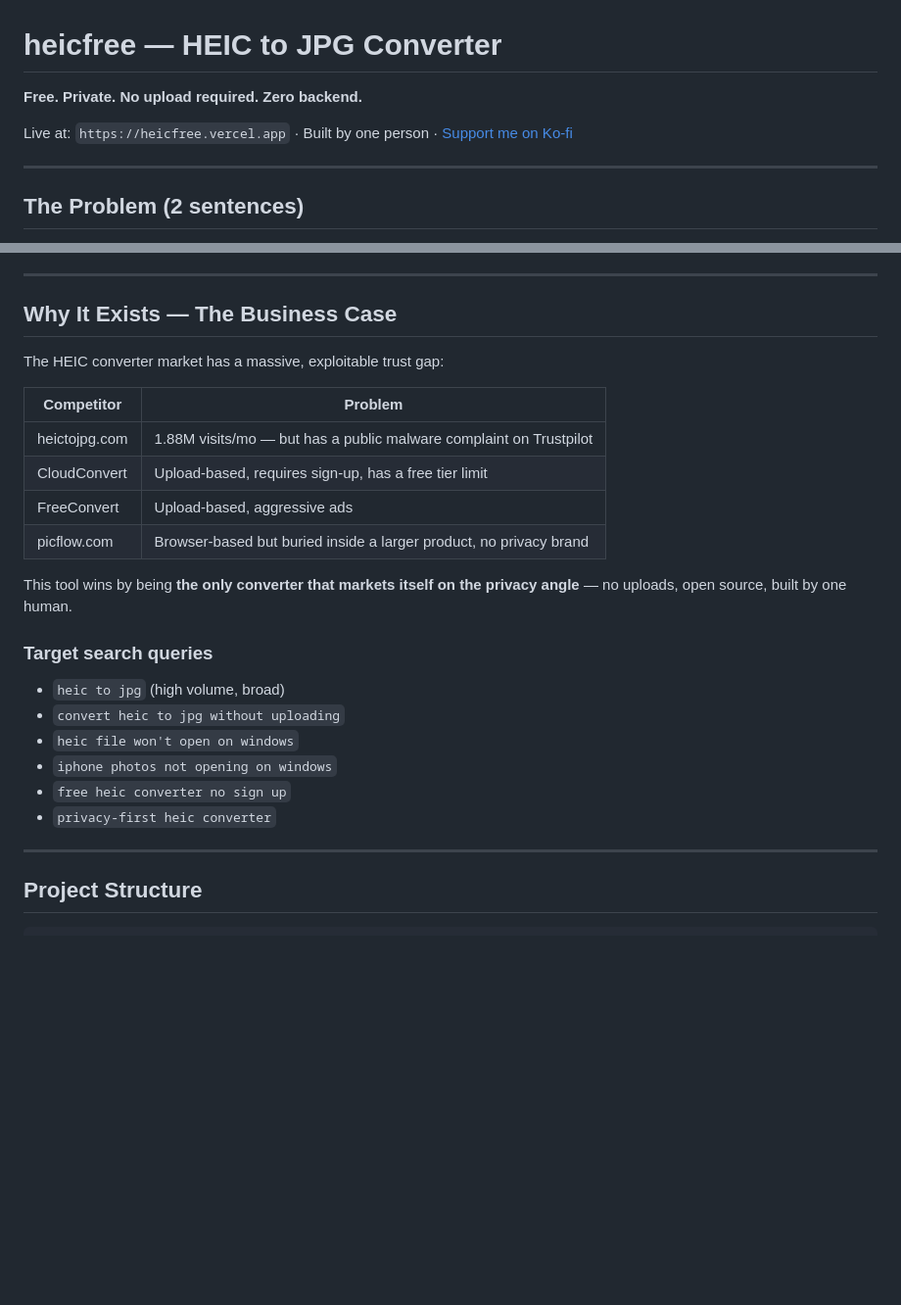
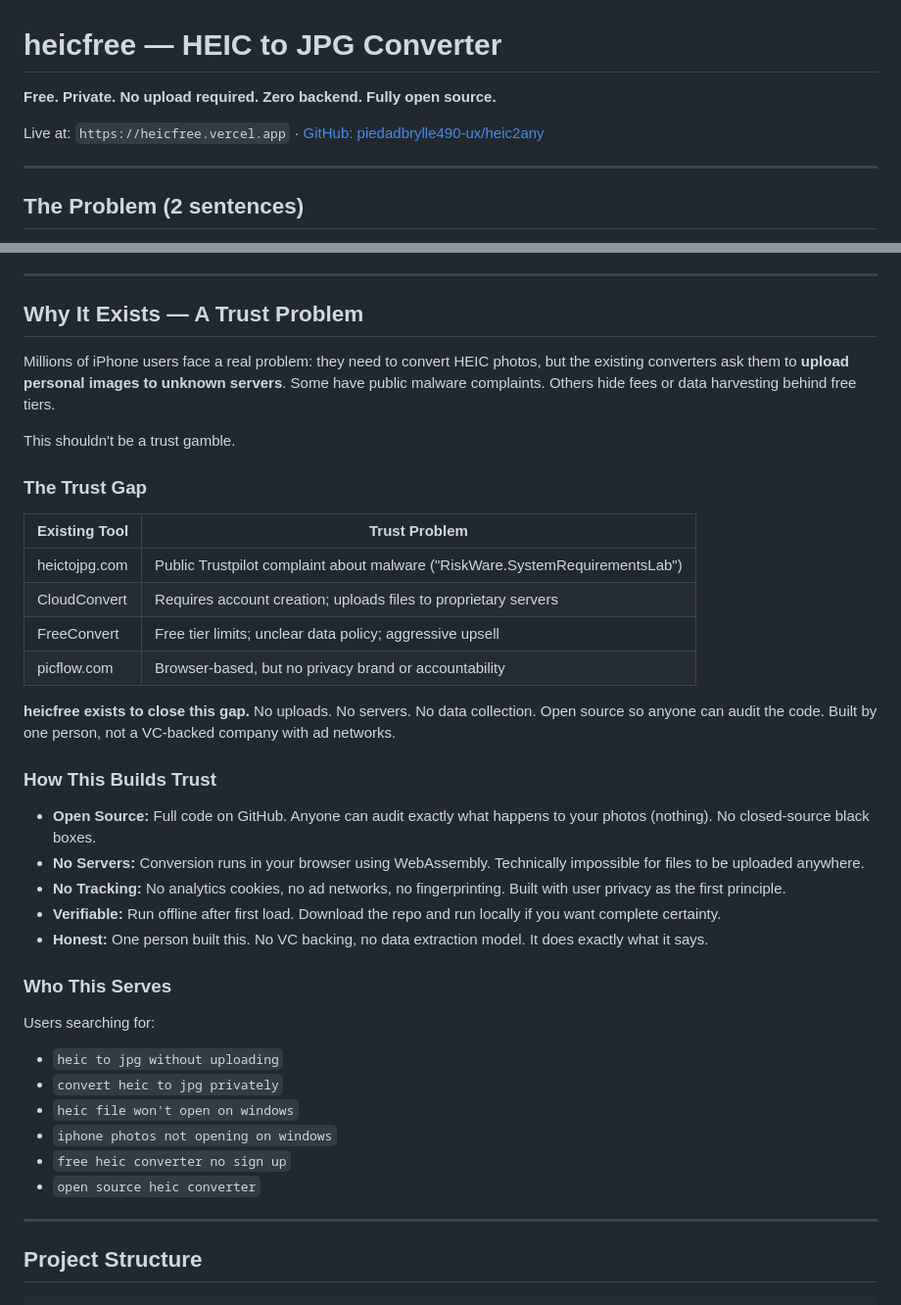
Before and after one commit to piedadbrylle490-ux/heicfree, a Markdown page: README.md, 2 parts joined by grey strips. Shown at 98% size. Rendered like a GitHub page; blank space fills up the shorter version.

Commit message:
refactor: reframe README to emphasize trust over monetization - focus on open source, privacy, and transparency for GitHub users

```diff
--- a/README.md
+++ b/README.md
@@ -1,8 +1,8 @@
 # heicfree — HEIC to JPG Converter
 
-**Free. Private. No upload required. Zero backend.**
+**Free. Private. No upload required. Zero backend. Fully open source.**
 
-Live at: `https://heicfree.vercel.app` · Built by one person · [Support me on Ko-fi](https://ko-fi.com/brahyan)
+Live at: `https://heicfree.vercel.app` · [GitHub: piedadbrylle490-ux/heic2any](https://github.com/piedadbrylle490-ux/heic2any)
 
 ---
 
@@ -28,26 +28,40 @@ A single-purpose web tool that converts HEIC/HEIF photos (Apple's default iPhone
 
 ---
 
-## Why It Exists — The Business Case
+## Why It Exists — A Trust Problem
 
-The HEIC converter market has a massive, exploitable trust gap:
+Millions of iPhone users face a real problem: they need to convert HEIC photos, but the existing converters ask them to **upload personal images to unknown servers**. Some have public malware complaints. Others hide fees or data harvesting behind free tiers.
 
-| Competitor | Problem |
+This shouldn't be a trust gamble.
+
+### The Trust Gap
+
+| Existing Tool | Trust Problem |
 |---|---|
-| heictojpg.com | 1.88M visits/mo — but has a public malware complaint on Trustpilot |
-| CloudConvert | Upload-based, requires sign-up, has a free tier limit |
-| FreeConvert | Upload-based, aggressive ads |
-| picflow.com | Browser-based but buried inside a larger product, no privacy brand |
+| heictojpg.com | Public Trustpilot complaint about malware ("RiskWare.SystemRequirementsLab") |
+| CloudConvert | Requires account creation; uploads files to proprietary servers |
+| FreeConvert | Free tier limits; unclear data policy; aggressive upsell |
+| picflow.com | Browser-based, but no privacy brand or accountability |
 
-This tool wins by being **the only converter that markets itself on the privacy angle** — no uploads, open source, built by one human.
+**heicfree exists to close this gap.** No uploads. No servers. No data collection. Open source so anyone can audit the code. Built by one person, not a VC-backed company with ad networks.
 
-### Target search queries
-- `heic to jpg` (high volume, broad)
-- `convert heic to jpg without uploading`
+### How This Builds Trust
+
+- **Open Source:** Full code on GitHub. Anyone can audit exactly what happens to your photos (nothing). No closed-source black boxes.
+- **No Servers:** Conversion runs in your browser using WebAssembly. Technically impossible for files to be uploaded anywhere.
+- **No Tracking:** No analytics cookies, no ad networks, no fingerprinting. Built with user privacy as the first principle.
+- **Verifiable:** Run offline after first load. Download the repo and run locally if you want complete certainty.
+- **Honest:** One person built this. No VC backing, no data extraction model. It does exactly what it says.
+
+### Who This Serves
+
+Users searching for:
+- `heic to jpg without uploading`
+- `convert heic to jpg privately`
 - `heic file won't open on windows`
 - `iphone photos not opening on windows`
 - `free heic converter no sign up`
-- `privacy-first heic converter`
+- `open source heic converter`
 
 ---
 
```
